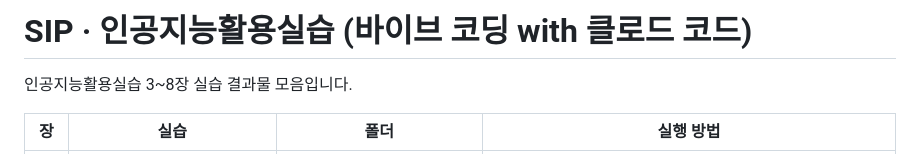
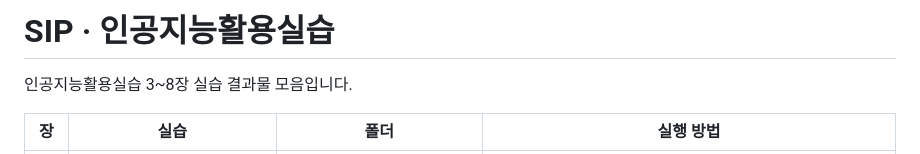
Before and after one commit to AyeonY/SIP, a Markdown page: README.md, the part around the change. Rendered like a GitHub page.

```diff
--- a/README.md
+++ b/README.md
@@ -1,4 +1,4 @@
-# SIP · 인공지능활용실습 (바이브 코딩 with 클로드 코드)
+# SIP · 인공지능활용실습
 
 인공지능활용실습 3~8장 실습 결과물 모음입니다.
 
```
